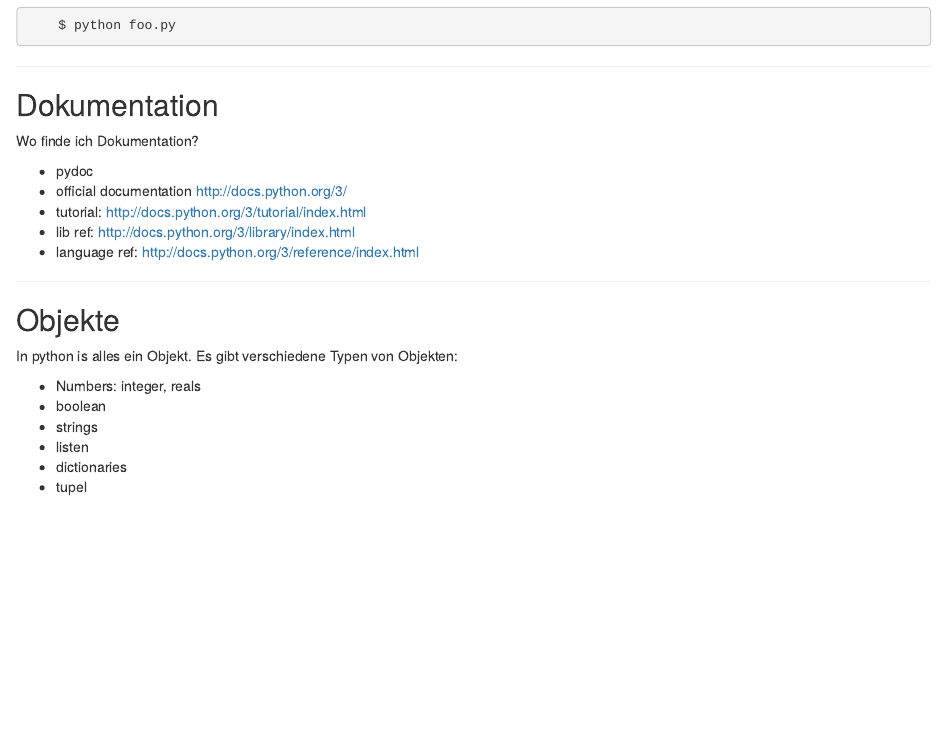
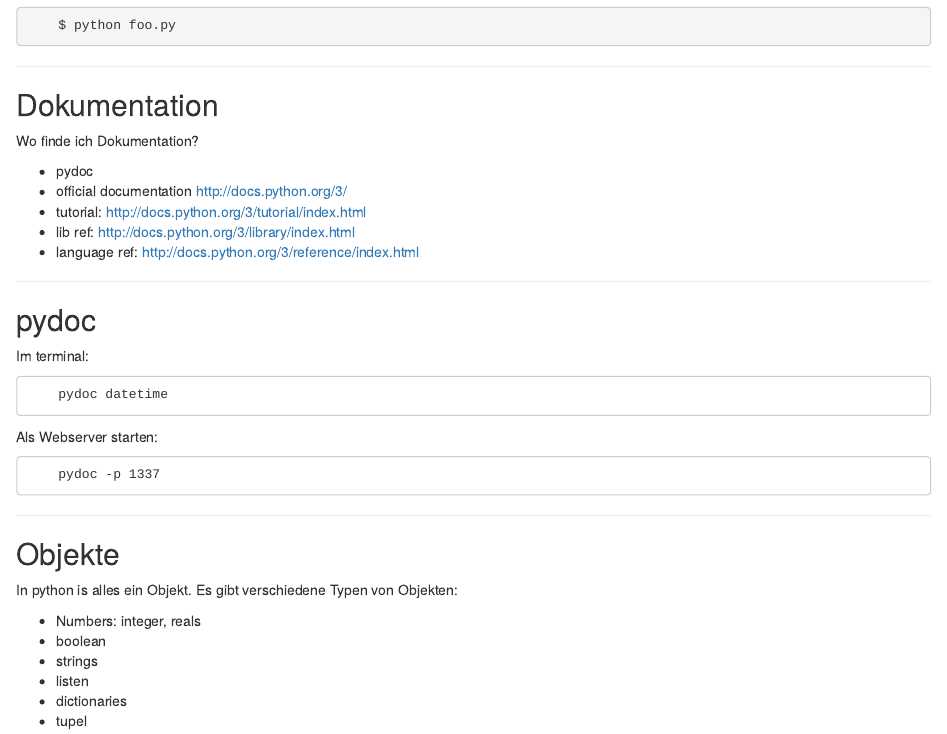
Before and after one commit to lusy/monty, an R Markdown document (index.Rmd): the page in a window 1100 px wide, from 1590 px down. Rendered offline with R 4.5, knitr and Pandoc, with nearby package versions.

Commit message:
add pydoc slide

````diff
--- a/index.Rmd
+++ b/index.Rmd
@@ -100,6 +100,22 @@ Wo finde ich Dokumentation?
 * tutorial: http://docs.python.org/3/tutorial/index.html
 * lib ref: http://docs.python.org/3/library/index.html
 * language ref: http://docs.python.org/3/reference/index.html
+
+---
+
+## pydoc
+
+Im terminal:
+
+```
+    pydoc datetime
+```
+
+Als Webserver starten:
+
+```
+    pydoc -p 1337
+```
 
 ---
 
````
